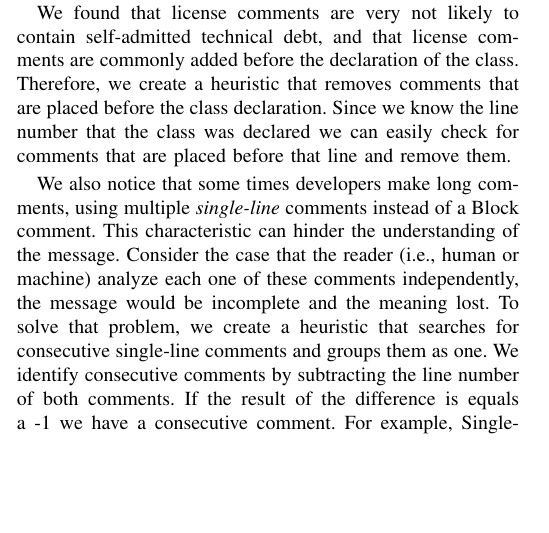
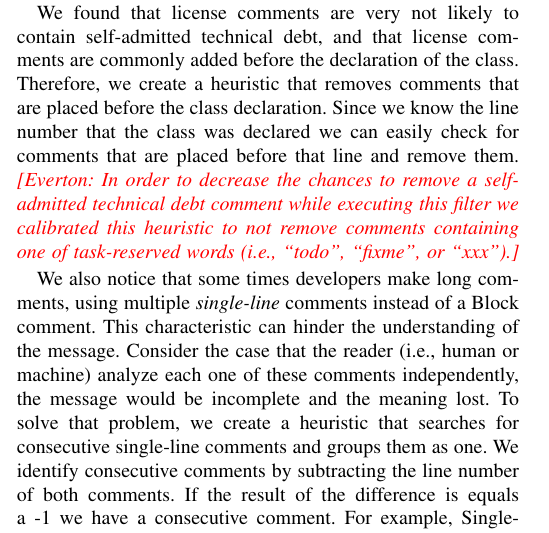
Before and after one commit to maldonado/mtd_paper, a LaTeX paper (main.tex, which reads approach.tex): part of one column of page 3 of 8, cut so that both start at the same text, the shorter picture padded with empty space. Compiled offline with pdfLaTeX.

Commit message:
update approach with explanation of license filtering heuristic

```diff
--- a/approach.tex
+++ b/approach.tex
@@ -53,7 +53,7 @@ As shown in prior work by Potdar and Shihab \cite{Potdar2014ICSME}, part of thes
 
 To do so, we developed a Java based tool that reads from the database the data obtained by parsing the source code. Next, it executes the filtering heuristics and stores the result back in the database. The retrieved data contains information like the line number that a class/comment begins/ends and the type, considering the Java syntax, of the comment (i.e., Block, Single-line or Javadoc). With this information we process the filtering heuristics as described next.
 
-We found that license comments are very not likely to contain self-admitted technical debt, and that license comments are commonly added before the declaration of the class. Therefore, we create a heuristic that removes comments that are placed before the class declaration. Since we know the line number that the class was declared we can easily check for comments that are placed before that line and remove them.
+We found that license comments are very not likely to contain self-admitted technical debt, and that license comments are commonly added before the declaration of the class. Therefore, we create a heuristic that removes comments that are placed before the class declaration. Since we know the line number that the class was declared we can easily check for comments that are placed before that line and remove them. \everton{In order to decrease the chances to remove a self-admitted technical debt comment while executing this filter we calibrated this heuristic to not remove comments containing one of task-reserved words (i.e., ``todo'', ``fixme'', or ``xxx'').}
 
 We also notice that some times developers make long comments, using multiple \emph{single-line} comments instead of a Block comment. This characteristic can hinder the understanding of the message. Consider the case that the reader (i.e., human or machine) analyze each one of these comments independently, the message would be incomplete and the meaning lost. To solve that problem, we create a heuristic that searches for consecutive single-line comments and groups them as one. We identify consecutive comments by subtracting the line number of both comments. If the result of the difference is equals a -1 we have a consecutive comment. For example, Single-line comment A is placed in line number 100 and Single-line comment B is placed in line 101. The subtraction of the line numbers will result in -1, therefore the comments are consecutive.
 
```
